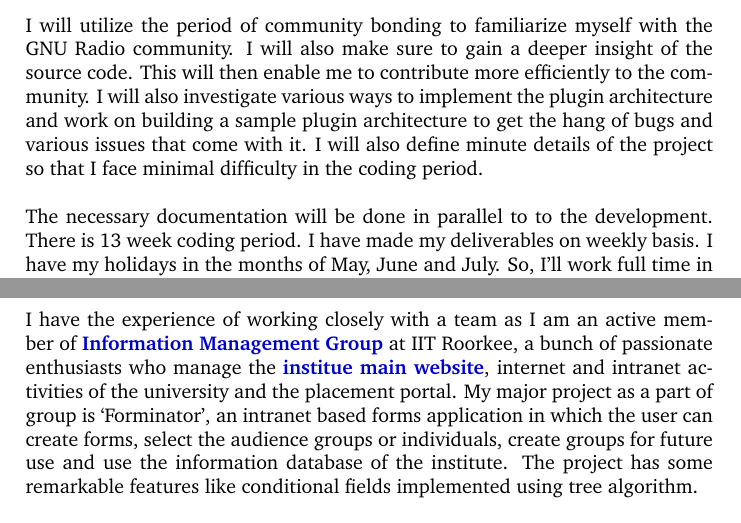
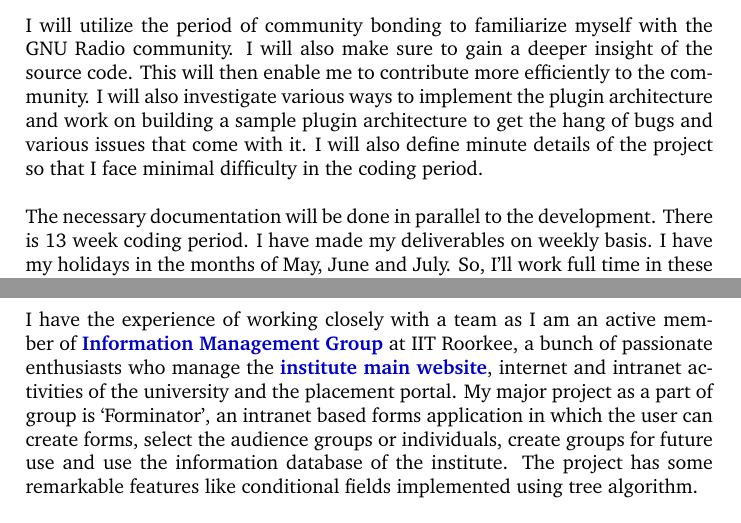
Before and after one commit to swap-nil7/GSoC-Proposal, a LaTeX document (modtool.tex): two parts of pages 5 and 8 of 8, joined at a grey line, cut so that both start at the same text. Compiled offline with pdfLaTeX.

Commit message:
fix typo: Timeline

```diff
--- a/modtool.tex
+++ b/modtool.tex
@@ -314,7 +314,7 @@ There are several other tasks like creating metadata files, design the functions
 \section{Timeline}
 I will utilize the period of community bonding to familiarize myself with the GNU Radio community. I will also make sure to gain a deeper insight of the source code. This will then enable me to contribute more efficiently to the community. I will also investigate various ways to implement the plugin architecture and work on building a sample plugin architecture to get the hang of bugs and various issues that come with it. I will also define minute details of the project so that I face minimal difficulty in the coding period.
 \\ \\
-The necessary documentation will be done in parallel to to the development. There is 13 week coding period. I have made my deliverables on weekly basis. I have my holidays in the months of May, June and July. So, I'll work full time in these months, i.e., around 40-45 hours a week. In August, I'll work for around 30-35 hours a week.
+The necessary documentation will be done in parallel to the development. There is 13 week coding period. I have made my deliverables on weekly basis. I have my holidays in the months of May, June and July. So, I'll work full time in these months, i.e., around 40-45 hours a week. In August, I'll work for around 30-35 hours a week.
 \\ \\
 The expected timeline of my project is given below:
 
@@ -366,7 +366,7 @@ The entire code during the coding period will be transparent, i.e., available on
 \section{Personal Details and Experience}
 I am a second year undergraduate at Indian Institute of Technology Roorkee. My areas of interest are software development, competitive programming and applied probability. I am proficient in Python, C++, JAVA, Javascript and PHP. I am familiar with git environment as I work regularly on Gitlab. I haven’t contributed much to open source but as we all know “\textbf{Cyberspectrum is the best spectrum}”, so I’ll really like to contribute to GNU Radio and make it as my first remarkable experience. I am proficient in two human languages including English.
 \\
-I have the experience of working closely with a team as I am an active member of \href{http://img.channeli.in/}{\textbf{Information Management Group}} at IIT Roorkee, a bunch of passionate enthusiasts who manage the \href{https://www.iitr.ac.in/}{\textbf{institue main website}}, internet and intranet activities of the university and the placement portal. My major project as a part of group is ‘Forminator’, an intranet based forms application in which the user can create forms, select the audience groups or individuals, create groups for future use and use the information database of the institute. The project has some remarkable features like conditional fields implemented using tree algorithm.
+I have the experience of working closely with a team as I am an active member of \href{http://img.channeli.in/}{\textbf{Information Management Group}} at IIT Roorkee, a bunch of passionate enthusiasts who manage the \href{https://www.iitr.ac.in/}{\textbf{institute main website}}, internet and intranet activities of the university and the placement portal. My major project as a part of group is ‘Forminator’, an intranet based forms application in which the user can create forms, select the audience groups or individuals, create groups for future use and use the information database of the institute. The project has some remarkable features like conditional fields implemented using tree algorithm.
 \\ \\
 I am also a member of \textbf{Programming and Algorithms Group} which is aimed at spreading a culture for Algorithms and related stuff among people both in and outside IIT Roorkee by organising contests, delivering lectures, etc.
 \\ \\
```
Also changed, not shown: modtool.pdf.
